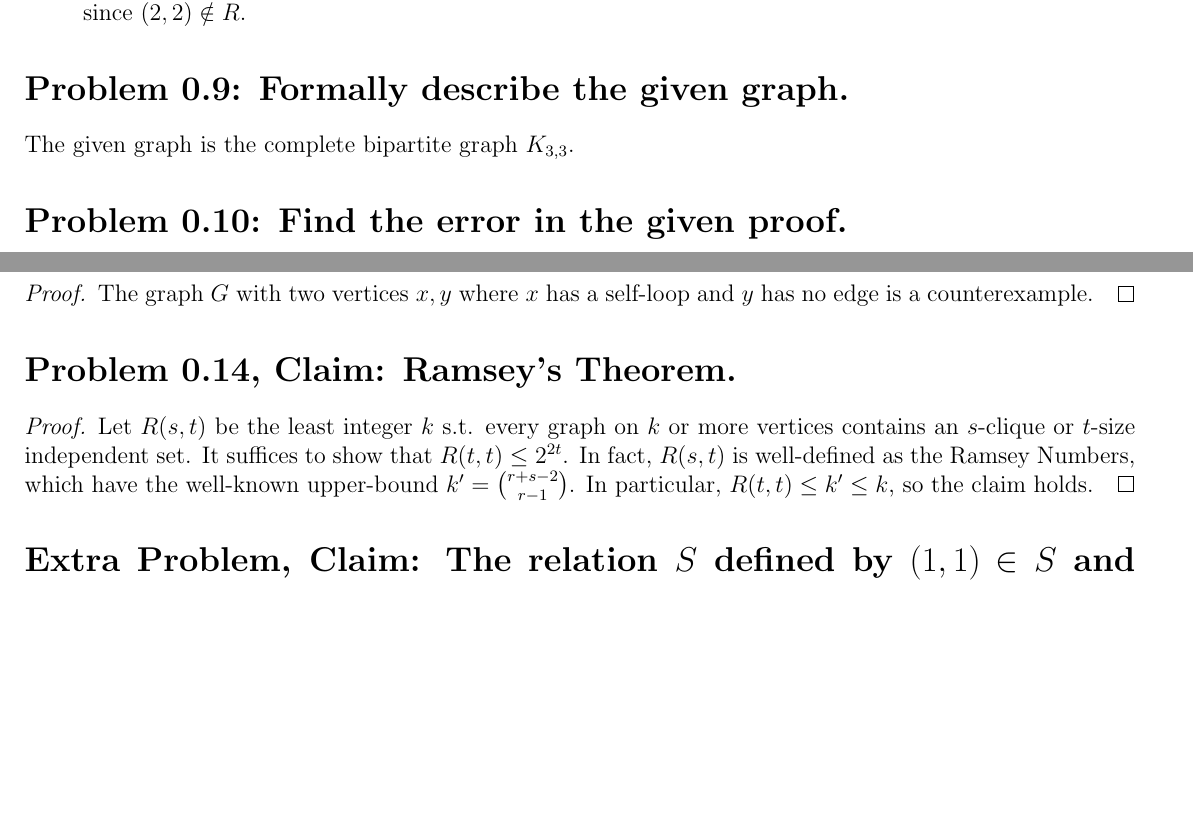
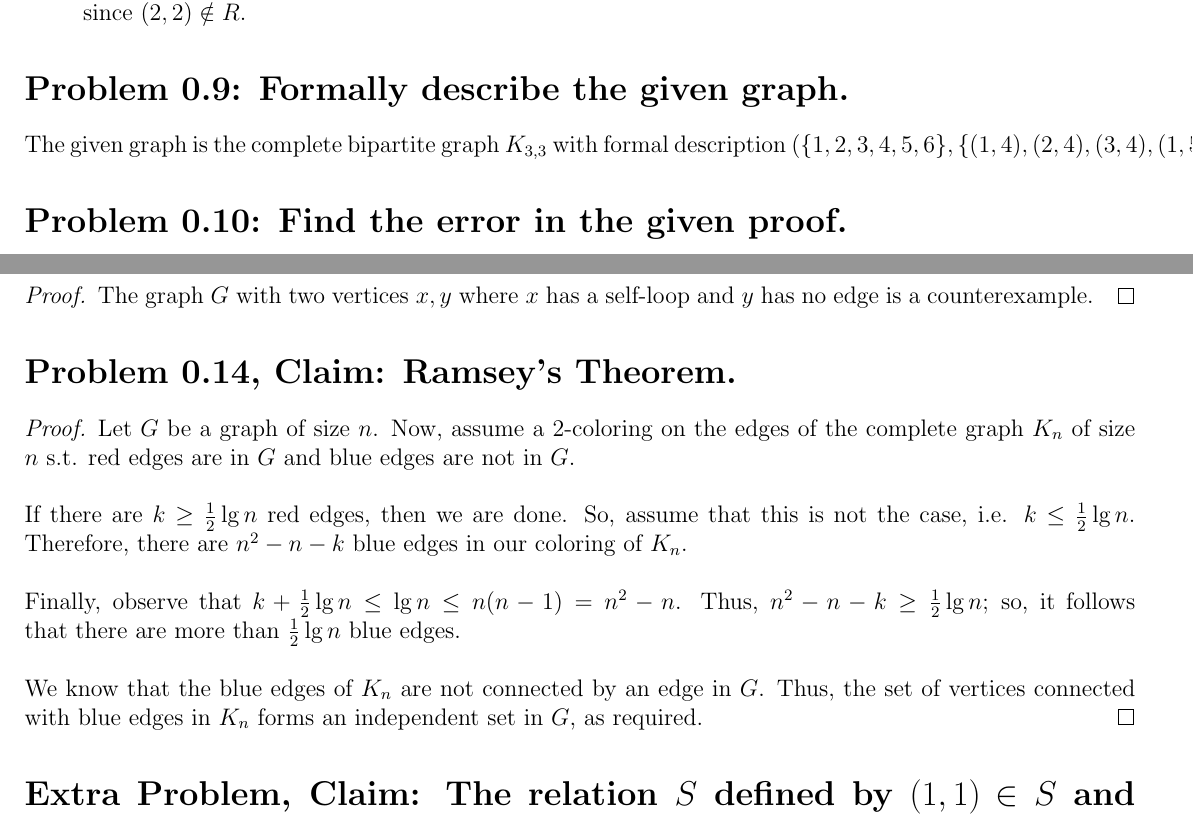
Before and after one commit to hariamoor-zz/CS452, a LaTeX problem sheet (HW1/HW1.tex): two parts of pages 1 and 2 of 2, joined at a grey line, cut so that both start at the same text, the shorter picture padded with empty space. Compiled offline with pdfLaTeX.

Commit message:
made edits

```diff
--- a/HW1/HW1.tex
+++ b/HW1/HW1.tex
@@ -23,7 +23,7 @@
 \end{enumerate}
 
 \section*{Problem 0.9: Formally describe the given graph.}
-The given graph is the complete bipartite graph $K_{3, 3}$.
+The given graph is the complete bipartite graph $K_{3, 3}$ with formal description $(\{1, 2, 3, 4, 5, 6\}, \{(1, 4), (2, 4), (3, 4), (1, 5), (2, 5), (3, 5), (1, 6), (2, 6), (3, 6)\}$.
 
 \section*{Problem 0.10: Find the error in the given proof.}
 The error in the given proof is that the writer defines $a = b = 1$. Thus, when he transforms the equality $(a + b)(a - b) = b(a + b)$ to $a + b = b$, he divides by $a - b = 0$. Thus, the proof is incorrect.
@@ -40,7 +40,13 @@ The graph $G$ with two vertices $x, y$ where $x$ has a self-loop and $y$ has no
 
 \section*{Problem 0.14, Claim: Ramsey's Theorem.}
 \begin{proof}
-	Let $R(s, t)$ be the least integer $k$ s.t. every graph on $k$ or more vertices contains an $s$-clique or $t$-size independent set. It suffices to show that $R(t, t) \leq 2^{2t}$. In fact, $R(s, t)$ is well-defined as the Ramsey Numbers, which have the well-known upper-bound $k' = {r + s - 2 \choose r - 1}$. In particular, $R(t, t) \leq k' \leq k$, so the claim holds.
+	Let $G$ be a graph of size $n$. Now, assume a 2-coloring on the edges of the complete graph $K_{n}$ of size $n$ s.t. red edges are in $G$ and blue edges are not in $G$. \\
+	\newline
+	If there are $k \geq \frac{1}{2}\lg{n}$ red edges, then we are done. So, assume that this is not the case, i.e. $k \le \frac{1}{2}\lg{n}$. Therefore, there are $n^{2} - n - k$ blue edges in our coloring of $K_{n}$. \\
+	\newline
+	Finally, observe that $k + \frac{1}{2}\lg{n} \le \lg{n} \leq n(n - 1) = n^{2} - n$. Thus, $n^{2} - n - k \ge \frac{1}{2}\lg{n}$; so, it follows that there are more than $\frac{1}{2}\lg{n}$ blue edges. \\
+	\newline
+	We know that the blue edges of $K_{n}$ are not connected by an edge in $G$. Thus, the set of vertices connected with blue edges in $K_{n}$ forms an independent set in $G$, as required.
 \end{proof}
 
 \section*{Extra Problem, Claim: The relation $S$ defined by $(1, 1) \in S$ and $(a + 1, b + 2a + 1) \in S$ for all $(a, b) \in S$ is equivalent to the function $f: \mathbb{N} \rightarrow \mathbb{N}$ induced by $n \mapsto n^{2}$.}
```
Also changed, not shown: HW1/HW1.pdf.
